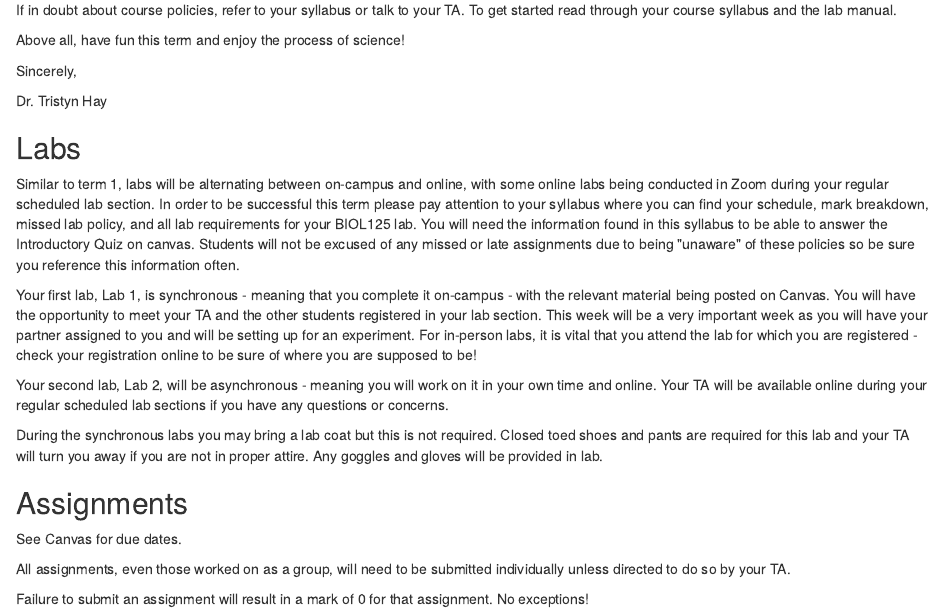
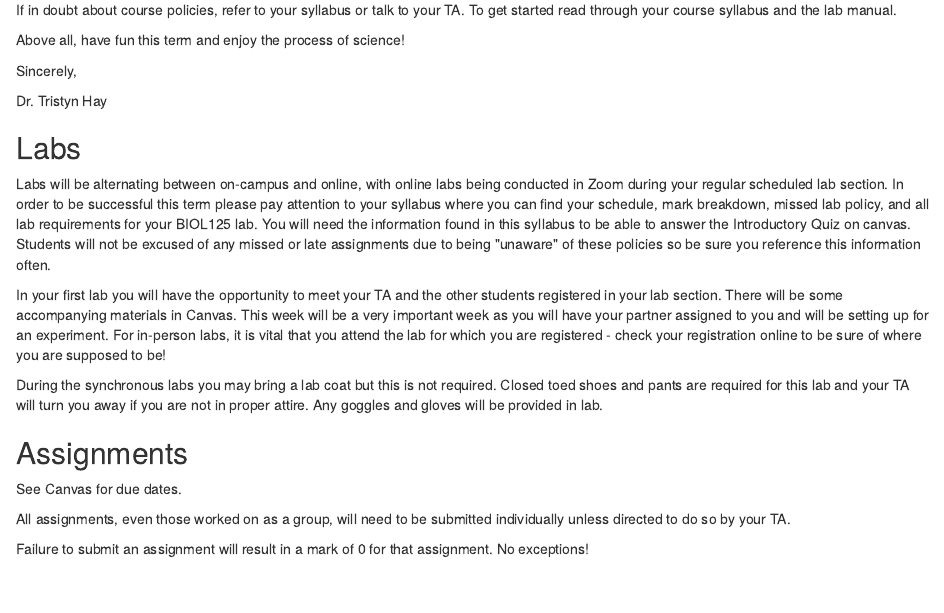
Before and after one commit to ubco-biology/BIOL-125-Lab-Manual, an R Markdown document (index.Rmd): the page in a window 1100 px wide, from 350 px down. Rendered offline with R 4.5, knitr and Pandoc, with nearby package versions; drawn as R Markdown's standard HTML page in place of the format the file asks for.

Commit message:
update intro

```diff
--- a/index.Rmd
+++ b/index.Rmd
@@ -29,11 +29,9 @@ Dr. Tristyn Hay
 
 ## Labs {-}
 
-Similar to term 1, labs will be alternating between on-campus and online, with some online labs being conducted in Zoom during your regular scheduled lab section. In order to be successful this term please pay attention to your syllabus where you can find your schedule, mark breakdown, missed lab policy, and all lab requirements for your BIOL125 lab. You will need the information found in this syllabus to be able to answer the Introductory Quiz on canvas. Students will not be excused of any missed or late assignments due to being \"unaware\" of these policies so be sure you reference this information often.
+Labs will be alternating between on-campus and online, with online labs being conducted in Zoom during your regular scheduled lab section. In order to be successful this term please pay attention to your syllabus where you can find your schedule, mark breakdown, missed lab policy, and all lab requirements for your BIOL125 lab. You will need the information found in this syllabus to be able to answer the Introductory Quiz on canvas. Students will not be excused of any missed or late assignments due to being \"unaware\" of these policies so be sure you reference this information often.
 
-Your first lab, Lab 1, is synchronous - meaning that you complete it on-campus - with the relevant material being posted on Canvas. You will have the opportunity to meet your TA and the other students registered in your lab section. This week will be a very important week as you will have your partner assigned to you and will be setting up for an experiment. For in-person labs, it is vital that you attend the lab for which you are registered - check your registration online to be sure of where you are supposed to be!
-
-Your second lab, Lab 2, will be asynchronous - meaning you will work on it in your own time and online. Your TA will be available online during your regular scheduled lab sections if you have any questions or concerns.
+In your first lab you will have the opportunity to meet your TA and the other students registered in your lab section. There will be some accompanying materials in Canvas. This week will be a very important week as you will have your partner assigned to you and will be setting up for an experiment. For in-person labs, it is vital that you attend the lab for which you are registered - check your registration online to be sure of where you are supposed to be!
 
 During the synchronous labs you may bring a lab coat but this is not required. Closed toed shoes and pants are required for this lab and your TA will turn you away if you are not in proper attire. Any goggles and gloves will be provided in lab.
 
```
Also changed, not shown: docs/search_index.json, 8 other files.
